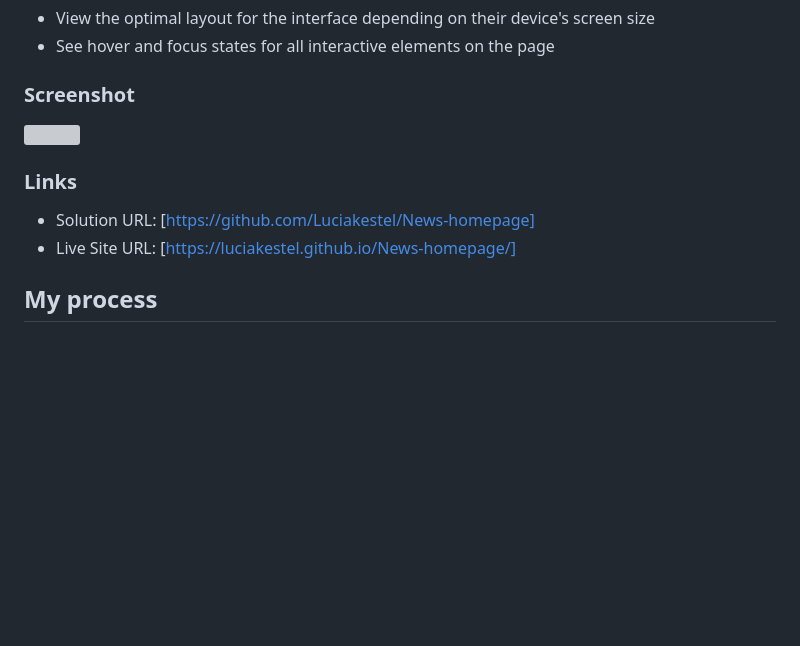
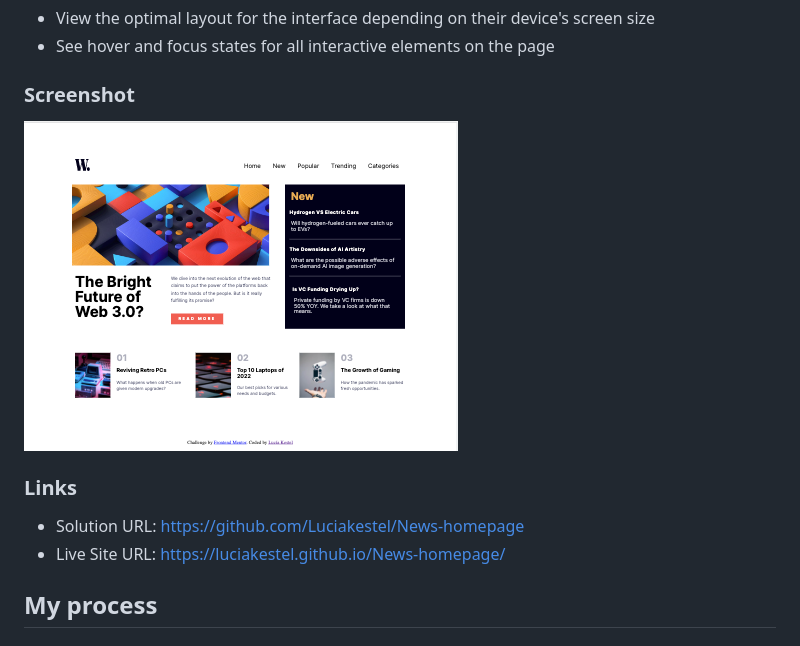
Before and after one commit to Luciakestel/News-homepage, a Markdown page: README.md, the part around the change. GitHub-like rendering; pictures changed too: images/screenshot.jpg (added); blank space fills up the shorter version; grey boxes are pictures that could not be loaded.

```diff
--- a/README.md
+++ b/README.md
@@ -23,12 +23,12 @@ Users should be able to:
 
 ### Screenshot
 
-![](./screenshot.jpg)
+![](./images/screenshot.jpg)
 
 ### Links
 
-- Solution URL: [https://github.com/Luciakestel/News-homepage]
-- Live Site URL: [https://luciakestel.github.io/News-homepage/]
+- Solution URL: https://github.com/Luciakestel/News-homepage
+- Live Site URL: https://luciakestel.github.io/News-homepage/
 
 ## My process
 
```
Also changed, not shown: 3 other files.
